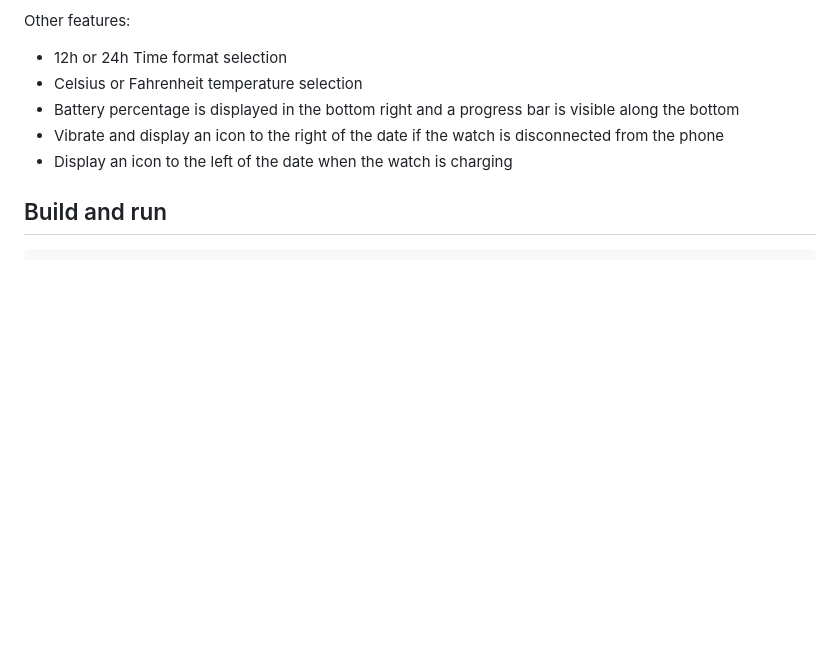
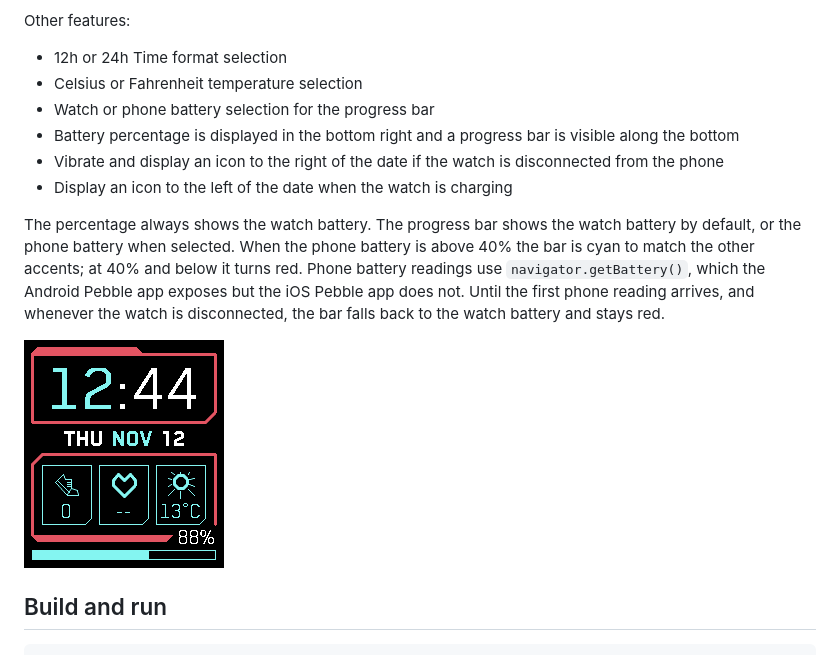
Before and after one commit to taylorsilva/cyberpunk-watchface, a Markdown page: README.md, the part around the change. GitHub-like rendering; pictures changed too: screenshot_phone_battery.png (added); blank space fills up the shorter version.

```diff
--- a/README.md
+++ b/README.md
@@ -15,9 +15,20 @@ There are three cards that can be displayed. Current display options are:
 Other features:
 - 12h or 24h Time format selection
 - Celsius or Fahrenheit temperature selection
+- Watch or phone battery selection for the progress bar
 - Battery percentage is displayed in the bottom right and a progress bar is visible along the bottom
 - Vibrate and display an icon to the right of the date if the watch is disconnected from the phone
 - Display an icon to the left of the date when the watch is charging
+
+The percentage always shows the watch battery. The progress bar shows the watch
+battery by default, or the phone battery when selected. When the phone battery is
+above 40% the bar is cyan to match the other accents; at 40% and below it turns
+red. Phone battery readings use `navigator.getBattery()`, which the Android Pebble
+app exposes but the iOS Pebble app does not. Until the first phone reading arrives,
+and whenever the watch is disconnected, the bar falls back to the watch battery and
+stays red.
+
+![Render of the watchface showing the phone battery bar](./screenshot_phone_battery.png)
 
 ## Build and run
 
```
Also changed, not shown: 11 other files.
